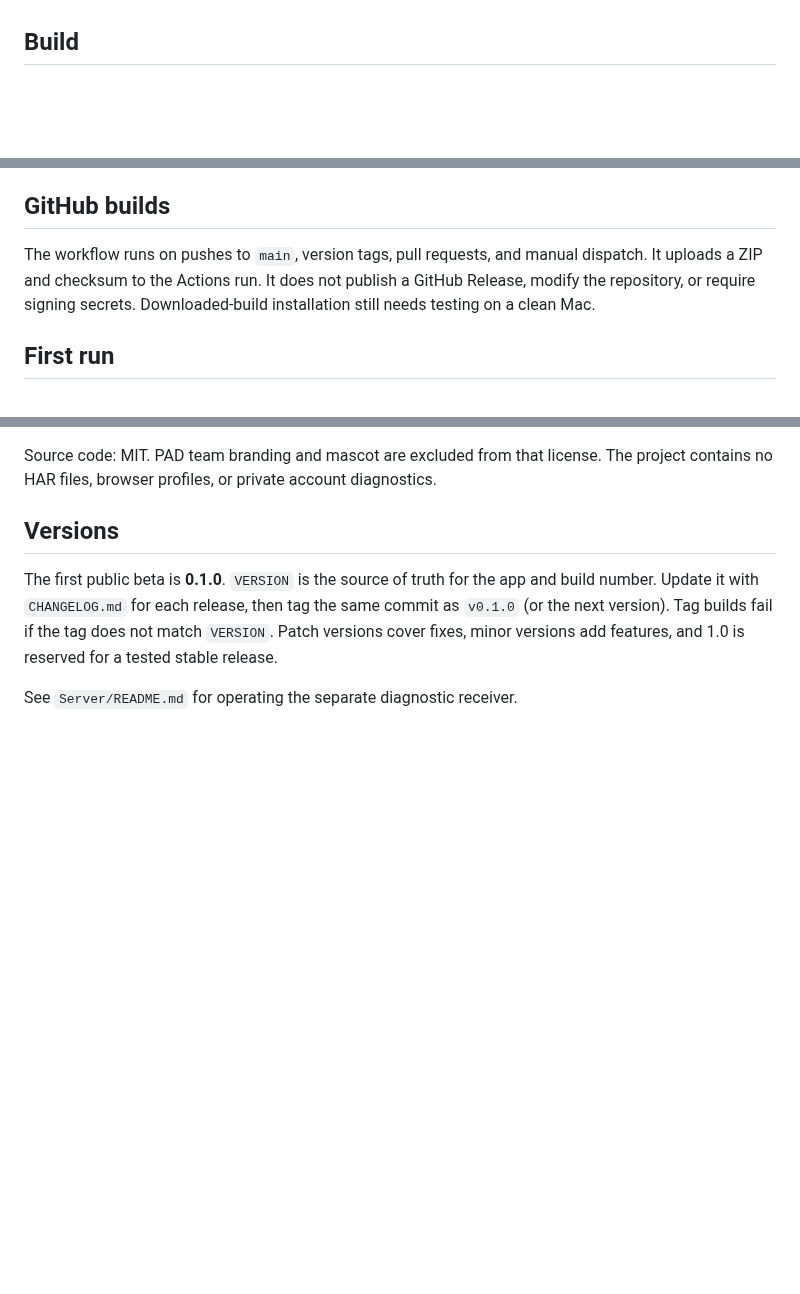
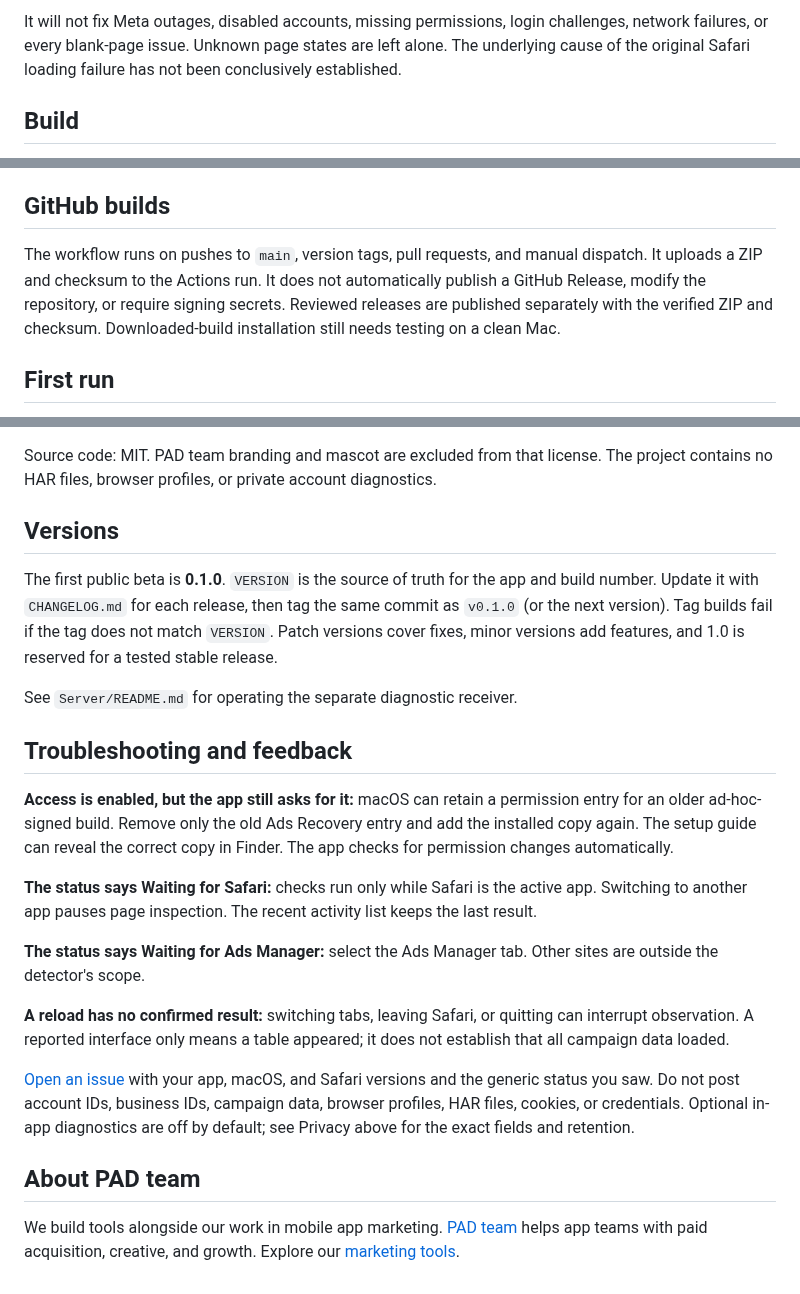
Before and after one commit to grigand96-hash/ads-recovery, a Markdown page: README.md, 3 parts joined by grey strips. Rendered like a GitHub page; blank space fills up the shorter version.

```diff
--- a/README.md
+++ b/README.md
@@ -13,3 +41,4 @@ A small macOS menu bar app by [PAD team](https://pad.team/) for Meta Ads Manager
+It will not fix Meta outages, disabled accounts, missing permissions, login challenges, network failures, or every blank-page issue. Unknown page states are left alone. The underlying cause of the original Safari loading failure has not been conclusively established.
 
 ## Build
 
@@ -31,7 +60,7 @@ No paid Apple Developer account is required for these builds. The app uses an **
 
 ## GitHub builds
 
-The workflow runs on pushes to `main`, version tags, pull requests, and manual dispatch. It uploads a ZIP and checksum to the Actions run. It does not publish a GitHub Release, modify the repository, or require signing secrets. Downloaded-build installation still needs testing on a clean Mac.
+The workflow runs on pushes to `main`, version tags, pull requests, and manual dispatch. It uploads a ZIP and checksum to the Actions run. It does not automatically publish a GitHub Release, modify the repository, or require signing secrets. Reviewed releases are published separately with the verified ZIP and checksum. Downloaded-build installation still needs testing on a clean Mac.
 
 ## First run
 
@@ -73,3 +102,19 @@ Source code: MIT. PAD team branding and mascot are excluded from that license. T
 The first public beta is **0.1.0**. `VERSION` is the source of truth for the app and build number. Update it with `CHANGELOG.md` for each release, then tag the same commit as `v0.1.0` (or the next version). Tag builds fail if the tag does not match `VERSION`. Patch versions cover fixes, minor versions add features, and 1.0 is reserved for a tested stable release.
 
 See `Server/README.md` for operating the separate diagnostic receiver.
+
+## Troubleshooting and feedback
+
+**Access is enabled, but the app still asks for it:** macOS can retain a permission entry for an older ad-hoc-signed build. Remove only the old Ads Recovery entry and add the installed copy again. The setup guide can reveal the correct copy in Finder. The app checks for permission changes automatically.
+
+**The status says Waiting for Safari:** checks run only while Safari is the active app. Switching to another app pauses page inspection. The recent activity list keeps the last result.
+
+**The status says Waiting for Ads Manager:** select the Ads Manager tab. Other sites are outside the detector's scope.
+
+**A reload has no confirmed result:** switching tabs, leaving Safari, or quitting can interrupt observation. A reported interface only means a table appeared; it does not establish that all campaign data loaded.
+
+[Open an issue](https://github.com/grigand96-hash/ads-recovery/issues) with your app, macOS, and Safari versions and the generic status you saw. Do not post account IDs, business IDs, campaign data, browser profiles, HAR files, cookies, or credentials. Optional in-app diagnostics are off by default; see Privacy above for the exact fields and retention.
+
+## About PAD team
+
+We build tools alongside our work in mobile app marketing. [PAD team](https://pad.team/en/) helps app teams with paid acquisition, creative, and growth. Explore our [marketing tools](https://pad.team/en/tools/).
```
Also changed, not shown: other parts of README.md (+30 -2 lines), docs/assets/app-icon.png (added), docs/assets/onboarding.png (added), 1 other file.
